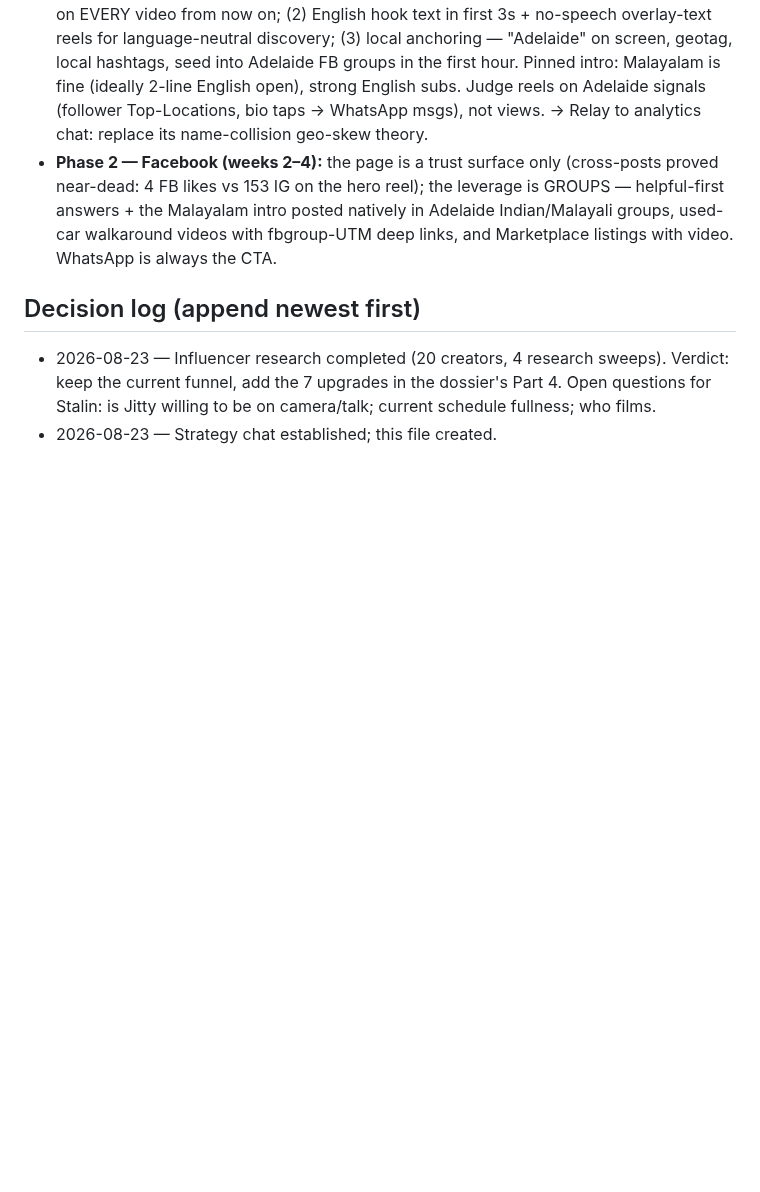
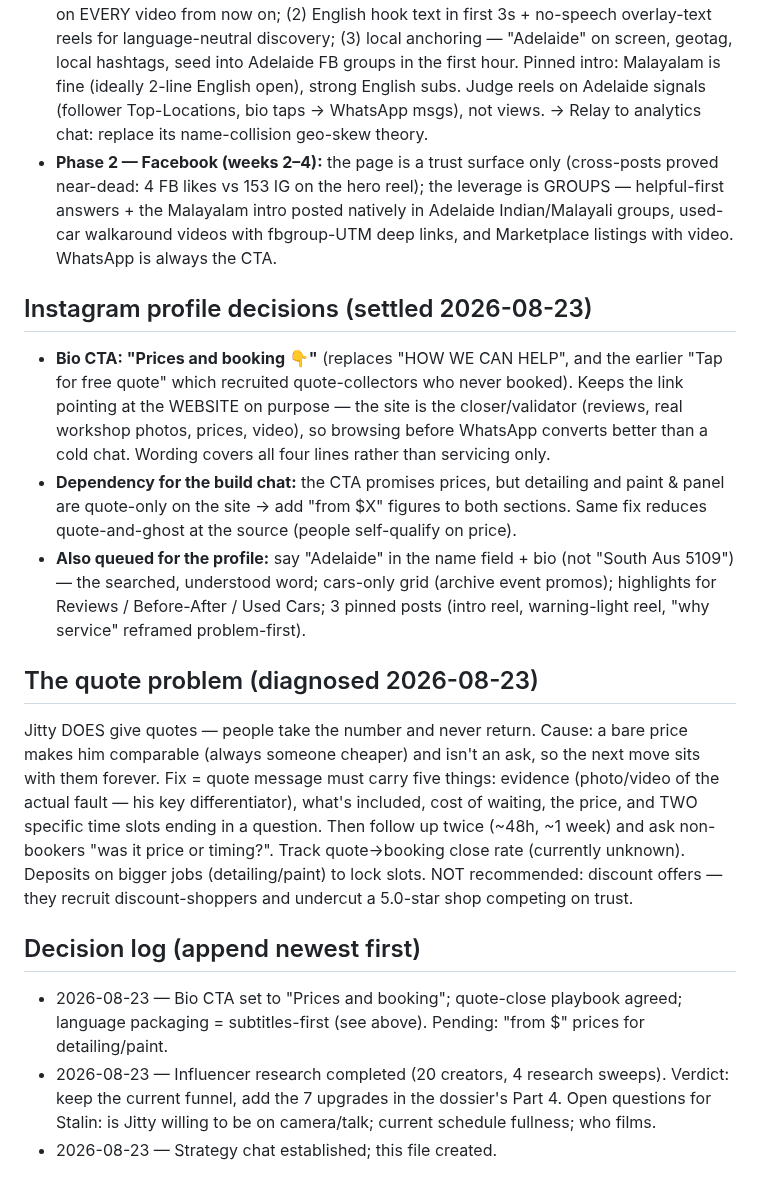
Before and after one commit to StalinS007/autodrive-salisbury-plain, a Markdown page: STRATEGY_CONTEXT.md, the part around the change. GitHub-like rendering; blank space fills up the shorter version.

Commit message:
Strategy: log IG profile decisions (bio CTA) and the quote-and-ghost diagnosis
Co-Authored-By: Claude Opus 5 <noreply@anthropic.com>
Claude-Session: https://claude.ai/code/session_01M8x1YSTrrFPMtbZtQZvTBX

```diff
--- a/STRATEGY_CONTEXT.md
+++ b/STRATEGY_CONTEXT.md
@@ -106,7 +106,33 @@ the influencer research dossier.
   Indian/Malayali groups, used-car walkaround videos with fbgroup-UTM deep links, and
   Marketplace listings with video. WhatsApp is always the CTA.
 
+## Instagram profile decisions (settled 2026-08-23)
+- **Bio CTA: "Prices and booking 👇"** (replaces "HOW WE CAN HELP", and the earlier
+  "Tap for free quote" which recruited quote-collectors who never booked). Keeps the link
+  pointing at the WEBSITE on purpose — the site is the closer/validator (reviews, real
+  workshop photos, prices, video), so browsing before WhatsApp converts better than a cold
+  chat. Wording covers all four lines rather than servicing only.
+- **Dependency for the build chat:** the CTA promises prices, but detailing and
+  paint & panel are quote-only on the site → add "from $X" figures to both sections.
+  Same fix reduces quote-and-ghost at the source (people self-qualify on price).
+- **Also queued for the profile:** say "Adelaide" in the name field + bio (not "South Aus
+  5109") — the searched, understood word; cars-only grid (archive event promos);
+  highlights for Reviews / Before-After / Used Cars; 3 pinned posts (intro reel,
+  warning-light reel, "why service" reframed problem-first).
+
+## The quote problem (diagnosed 2026-08-23)
+Jitty DOES give quotes — people take the number and never return. Cause: a bare price makes
+him comparable (always someone cheaper) and isn't an ask, so the next move sits with them
+forever. Fix = quote message must carry five things: evidence (photo/video of the actual
+fault — his key differentiator), what's included, cost of waiting, the price, and TWO
+specific time slots ending in a question. Then follow up twice (~48h, ~1 week) and ask
+non-bookers "was it price or timing?". Track quote→booking close rate (currently unknown).
+Deposits on bigger jobs (detailing/paint) to lock slots. NOT recommended: discount offers —
+they recruit discount-shoppers and undercut a 5.0-star shop competing on trust.
+
 ## Decision log (append newest first)
+- 2026-08-23 — Bio CTA set to "Prices and booking"; quote-close playbook agreed; language
+  packaging = subtitles-first (see above). Pending: "from $" prices for detailing/paint.
 - 2026-08-23 — Influencer research completed (20 creators, 4 research sweeps). Verdict:
   keep the current funnel, add the 7 upgrades in the dossier's Part 4. Open questions for
   Stalin: is Jitty willing to be on camera/talk; current schedule fullness; who films.
```
